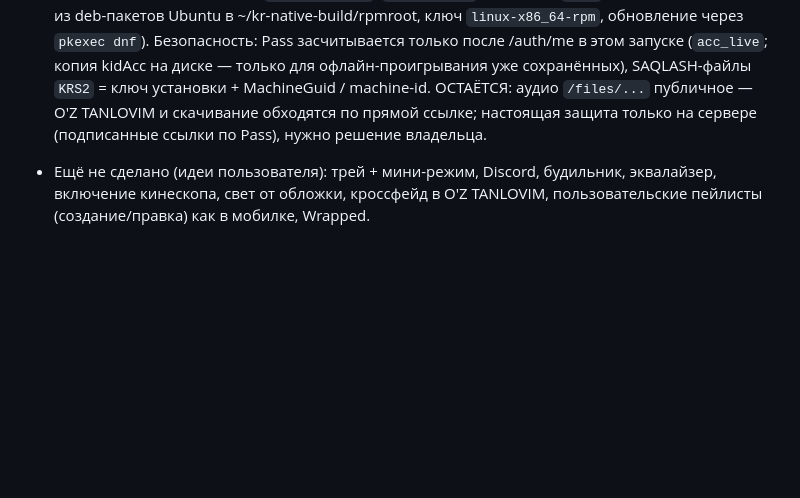
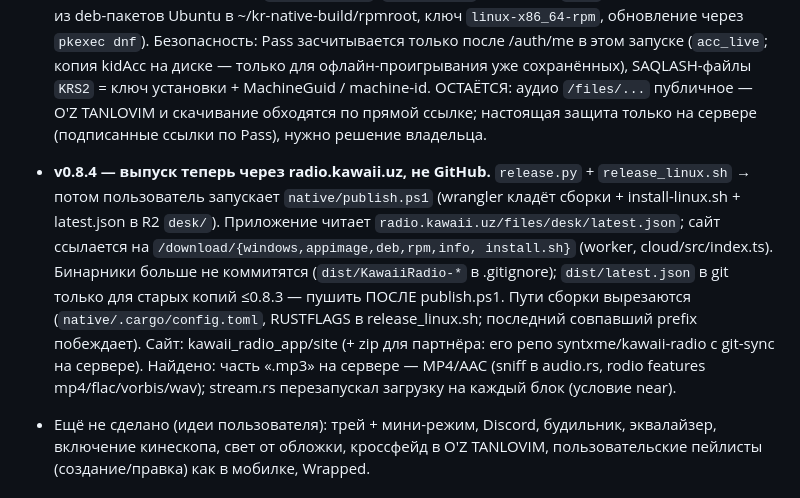
Before and after one commit to soka8imokenp/kawaii_radio_desktop, a Markdown page: HANDOFF.md, the part around the change. Drawn GitHub-style; blank space fills up the shorter version.

Commit message:
HANDOFF: 0.8.4 — radio.kawaii.uz orqali chiqarish
Co-Authored-By: Claude Opus 5.5 <noreply@anthropic.com>

```diff
--- a/HANDOFF.md
+++ b/HANDOFF.md
@@ -558,6 +558,15 @@ python -c "from PIL import Image; Image.open('/tmp/dark-up.png').convert('RGB').
   копия kidAcc на диске — только для офлайн-проигрывания уже сохранённых), SAQLASH-файлы `KRS2` = ключ установки +
   MachineGuid / machine-id. ОСТАЁТСЯ: аудио `/files/...` публичное — O'Z TANLOVIM и скачивание обходятся по прямой
   ссылке; настоящая защита только на сервере (подписанные ссылки по Pass), нужно решение владельца.
+- **v0.8.4 — выпуск теперь через radio.kawaii.uz, не GitHub.** `release.py` + `release_linux.sh` → потом пользователь
+  запускает `native/publish.ps1` (wrangler кладёт сборки + install-linux.sh + latest.json в R2 `desk/`). Приложение
+  читает `radio.kawaii.uz/files/desk/latest.json`; сайт ссылается на `/download/{windows,appimage,deb,rpm,info,
+  install.sh}` (worker, cloud/src/index.ts). Бинарники больше не коммитятся (`dist/KawaiiRadio-*` в .gitignore);
+  `dist/latest.json` в git только для старых копий ≤0.8.3 — пушить ПОСЛЕ publish.ps1. Пути сборки вырезаются
+  (`native/.cargo/config.toml`, RUSTFLAGS в release_linux.sh; последний совпавший prefix побеждает). Сайт:
+  kawaii_radio_app/site (+ zip для партнёра: его репо syntxme/kawaii-radio с git-sync на сервере).
+  Найдено: часть «.mp3» на сервере — MP4/AAC (sniff в audio.rs, rodio features mp4/flac/vorbis/wav); stream.rs
+  перезапускал загрузку на каждый блок (условие near).
 - Ещё не сделано (идеи пользователя): трей + мини-режим, Discord, будильник, эквалайзер, включение кинескопа, свет от обложки, кроссфейд в O'Z TANLOVIM, пользовательские
   пейлисты (создание/правка) как в мобилке, Wrapped.
 
```
